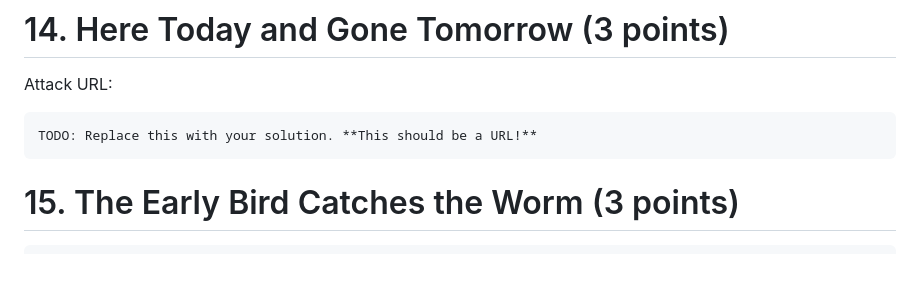
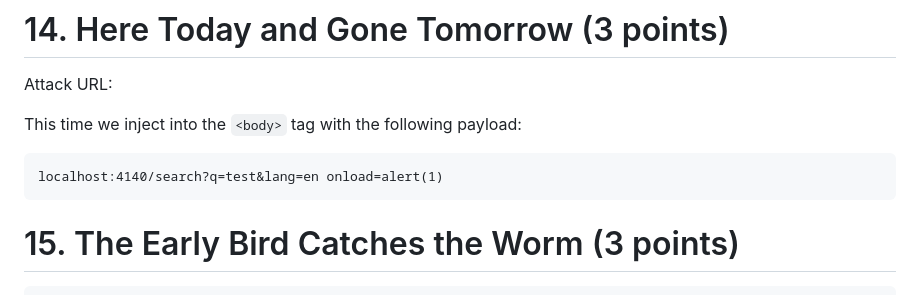
Before and after one commit to Sivnerof/CS253, a Markdown page: Assignment-1/SOLUTIONS.md, the part around one of its changes. Rendered like a GitHub page; blank space fills up the shorter version.

````diff
--- a/Assignment-1/SOLUTIONS.md
+++ b/Assignment-1/SOLUTIONS.md
@@ -139,8 +123,10 @@ N/A
 
 Attack URL:
 
+This time we inject into the ```<body>``` tag with the following payload:
+
 ```
-TODO: Replace this with your solution. **This should be a URL!**
+localhost:4140/search?q=test&lang=en onload=alert(1)
 ```
 
 # 15. The Early Bird Catches the Worm (3 points)
````
Also changed, not shown: other parts of Assignment-1/SOLUTIONS.md (+21 -37 lines).
